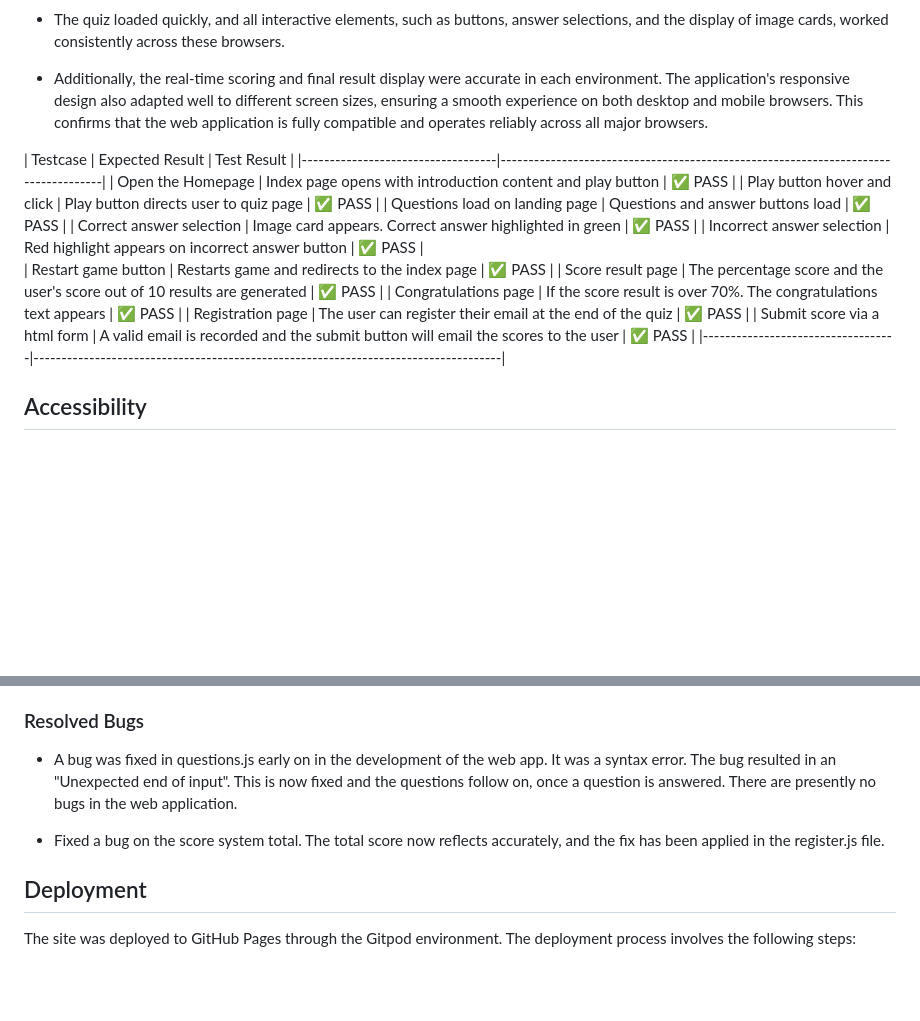
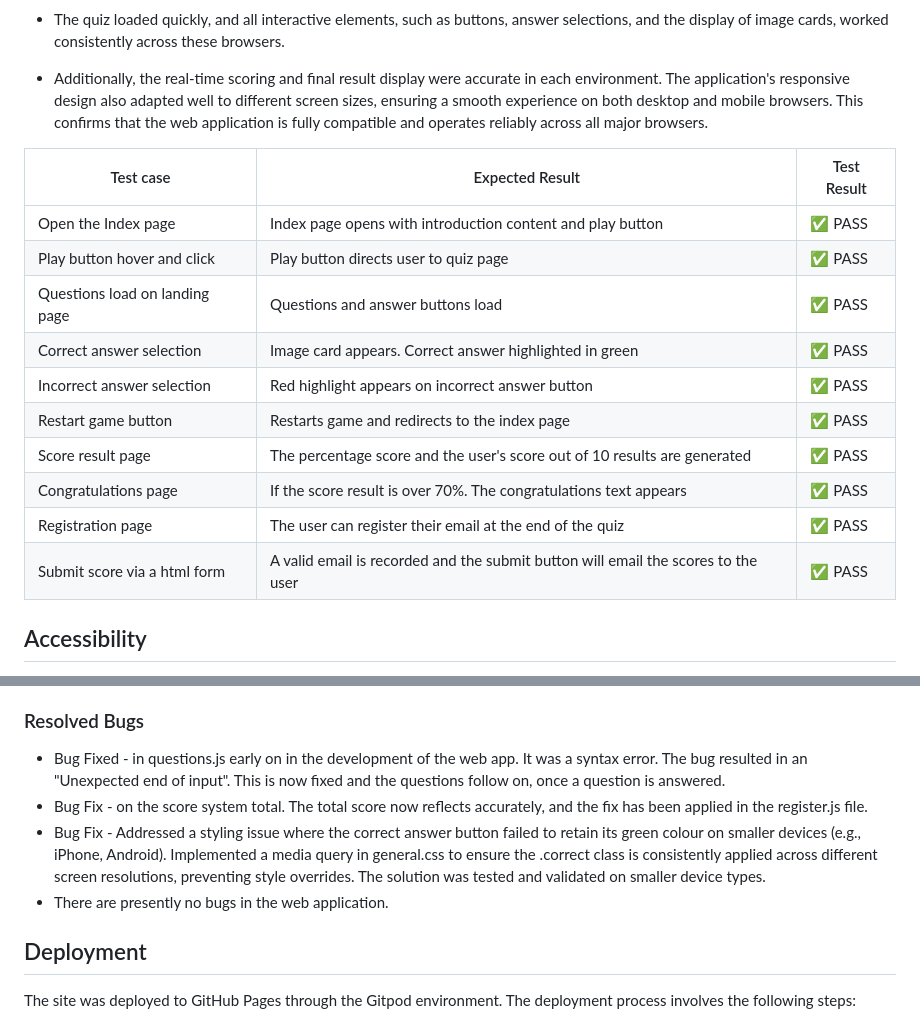
Before and after one commit to IsaHu-dev/Film-Memory-Quiz-Night, a Markdown page: README.md, 2 parts joined by grey strips. GitHub-like rendering; blank space fills up the shorter version.

Commit message:
update content on README.md - under testing

```diff
--- a/README.md
+++ b/README.md
@@ -87,19 +87,20 @@
 
   - Additionally, the real-time scoring and final result display were accurate in each environment. The application's responsive design also adapted well to different screen sizes, ensuring a smooth experience on both desktop and mobile browsers. This confirms that the web application is fully compatible and operates reliably across all major browsers.
 
- | Testcase                          | Expected Result                                                       | Test Result |
-|-----------------------------------|------------------------------------------------------------------------------------|
-| Open the Homepage                 | Index page opens with introduction content and play button                          | ✅ PASS  |
-| Play button hover and click       | Play button directs user to quiz page                                               | ✅ PASS  |
-| Questions load on landing page    | Questions and answer buttons load                                                   | ✅ PASS  |
-| Correct answer selection          | Image card appears. Correct answer highlighted in green                             | ✅ PASS  |
-| Incorrect answer selection        | Red highlight appears on incorrect answer button                                    | ✅ PASS  |
-| Restart game button               | Restarts game and redirects to the index page                                       | ✅ PASS  |
-| Score result page                 | The percentage score and the user's score out of 10 results are generated           | ✅ PASS  |
-| Congratulations page              | If the score result is over 70%. The congratulations text appears                   | ✅ PASS  |
-| Registration page                 | The user can register their email at the end of the quiz                            | ✅ PASS  |
-| Submit score via a html form      | A valid email is recorded and the submit button will email the scores to the user   | ✅ PASS  |
-|-----------------------------------|------------------------------------------------------------------------------------|
+
+
+| Test case                         | Expected Result                                                                     | Test Result |
+|-----------------------------------|-----------------------------------------------------------------------              |-------------|
+| Open the Index page               | Index page opens with introduction content and play button                          | ✅ PASS          |
+| Play button hover and click       | Play button directs user to quiz page                                               | ✅ PASS          |
+| Questions load on landing page    | Questions and answer buttons load                                                   | ✅ PASS          |
+| Correct answer selection          | Image card appears. Correct answer highlighted in green                             | ✅ PASS          |
+| Incorrect answer selection        | Red highlight appears on incorrect answer button                                    | ✅ PASS          |
+| Restart game button               | Restarts game and redirects to the index page                                       | ✅ PASS          |
+| Score result page                 | The percentage score and the user's score out of 10 results are generated           | ✅ PASS          |
+| Congratulations page              | If the score result is over 70%. The congratulations text appears                   | ✅ PASS          |
+| Registration page                 | The user can register their email at the end of the quiz                            | ✅ PASS          |
+| Submit score via a html form      | A valid email is recorded and the submit button will email the scores to the user   | ✅ PASS          |
 
 ## Accessibility
 
@@ -120,9 +121,10 @@
 
 ### Resolved Bugs
 
-- A bug was fixed in questions.js early on in the development of the web app. It was a syntax error. The bug resulted in an "Unexpected end of input". This is now fixed and the questions follow on, once a question is answered. There are presently no bugs in the web application.
-
-- Fixed a bug on the score system total. The total score now reflects accurately, and the fix has been applied in the register.js file.
+- Bug Fixed - in questions.js early on in the development of the web app. It was a syntax error. The bug resulted in an "Unexpected end of input". This is now fixed and the questions follow on, once a question is answered.
+- Bug Fix - on the score system total. The total score now reflects accurately, and the fix has been applied in the register.js file.
+- Bug Fix - Addressed a styling issue where the correct answer button failed to retain its green colour on smaller devices (e.g., iPhone, Android). Implemented a media query in general.css to ensure the .correct class is consistently applied across different screen resolutions, preventing style overrides. The solution was tested and validated on smaller device types.
+- There are presently no bugs in the web application.
 
 ## Deployment
 
```
